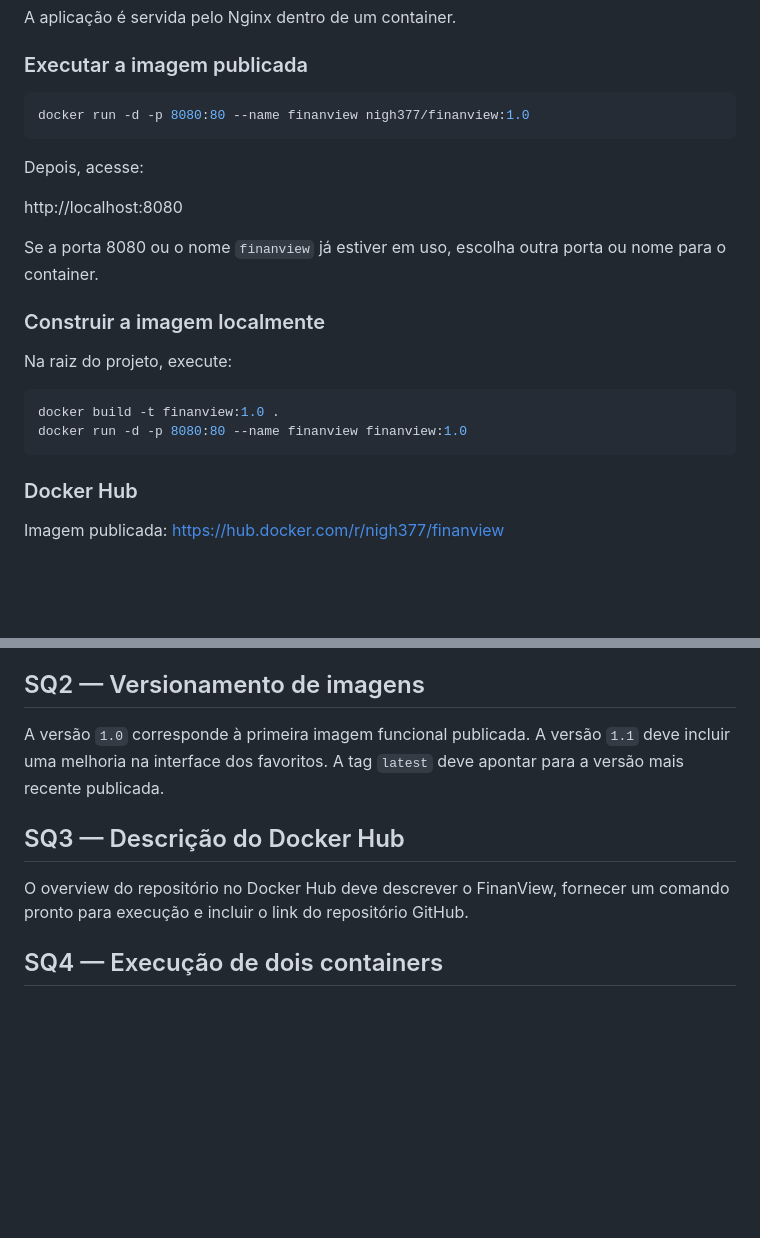
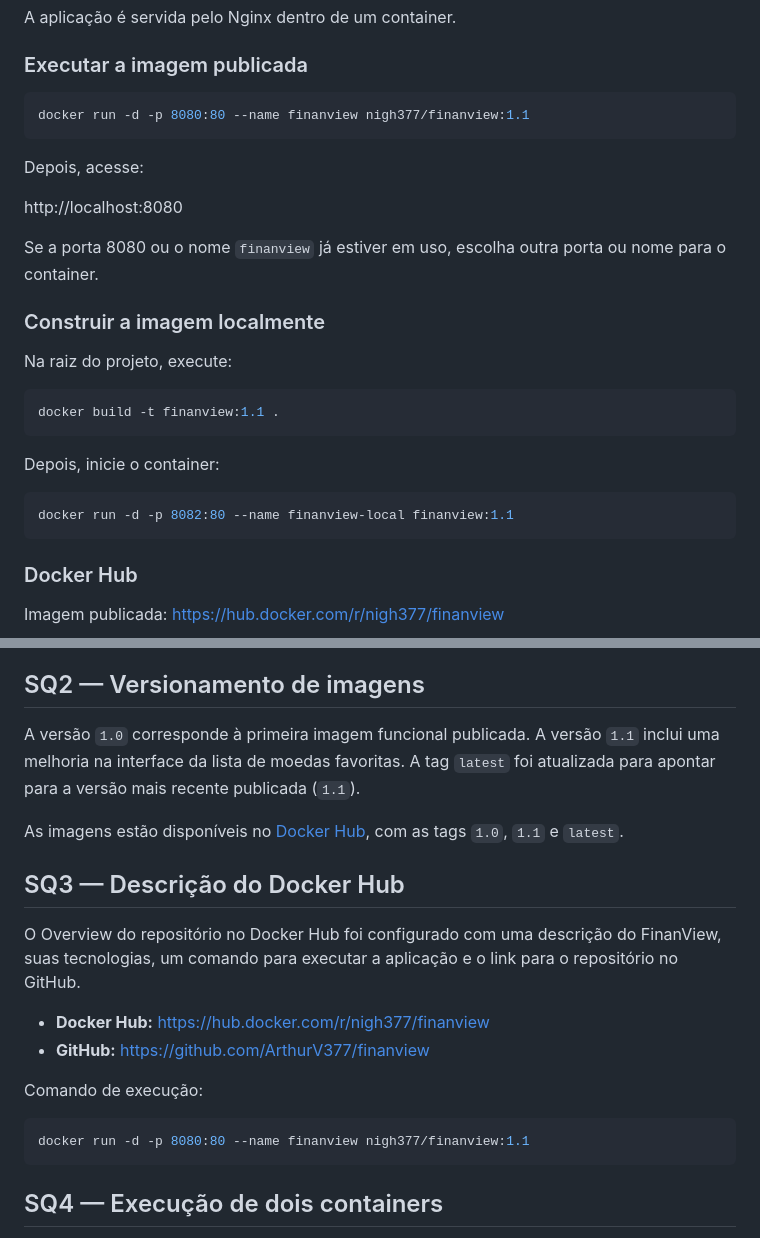
Before and after one commit to ArthurV377/finanview, a Markdown page: README.md, 2 parts joined by grey strips. Drawn GitHub-style; blank space fills up the shorter version.

Commit message:
docs: update Docker instructions and sidequests

````diff
--- a/README.md
+++ b/README.md
@@ -62,7 +62,7 @@ A aplicação é servida pelo Nginx dentro de um container.
 ### Executar a imagem publicada
 
 ```bash
-docker run -d -p 8080:80 --name finanview nigh377/finanview:1.0
+docker run -d -p 8080:80 --name finanview nigh377/finanview:1.1
 ```
 
 Depois, acesse:
@@ -76,10 +76,12 @@ Se a porta 8080 ou o nome `finanview` já estiver em uso, escolha outra porta ou
 Na raiz do projeto, execute:
 
 ```bash
-docker build -t finanview:1.0 .
-docker run -d -p 8080:80 --name finanview finanview:1.0
+docker build -t finanview:1.1 .
 ```
-
+Depois, inicie o container:
+```bash
+docker run -d -p 8082:80 --name finanview-local finanview:1.1
+```
 ### Docker Hub
 
 Imagem publicada: https://hub.docker.com/r/nigh377/finanview
@@ -96,11 +98,22 @@ O arquivo `.dockerignore` exclui arquivos desnecessários, como metadados do Git
 
 ## SQ2 — Versionamento de imagens
 
-A versão `1.0` corresponde à primeira imagem funcional publicada. A versão `1.1` deve incluir uma melhoria na interface dos favoritos. A tag `latest` deve apontar para a versão mais recente publicada.
+A versão `1.0` corresponde à primeira imagem funcional publicada. A versão `1.1` inclui uma melhoria na interface da lista de moedas favoritas. A tag `latest` foi atualizada para apontar para a versão mais recente publicada (`1.1`).
+
+As imagens estão disponíveis no [Docker Hub](https://hub.docker.com/r/nigh377/finanview), com as tags `1.0`, `1.1` e `latest`.
 
 ## SQ3 — Descrição do Docker Hub
 
-O overview do repositório no Docker Hub deve descrever o FinanView, fornecer um comando pronto para execução e incluir o link do repositório GitHub.
+O Overview do repositório no Docker Hub foi configurado com uma descrição do FinanView, suas tecnologias, um comando para executar a aplicação e o link para o repositório no GitHub.
+
+- **Docker Hub:** https://hub.docker.com/r/nigh377/finanview
+- **GitHub:** https://github.com/ArthurV377/finanview
+
+Comando de execução:
+
+```bash
+docker run -d -p 8080:80 --name finanview nigh377/finanview:1.1
+```
 
 ## SQ4 — Execução de dois containers
 
````
